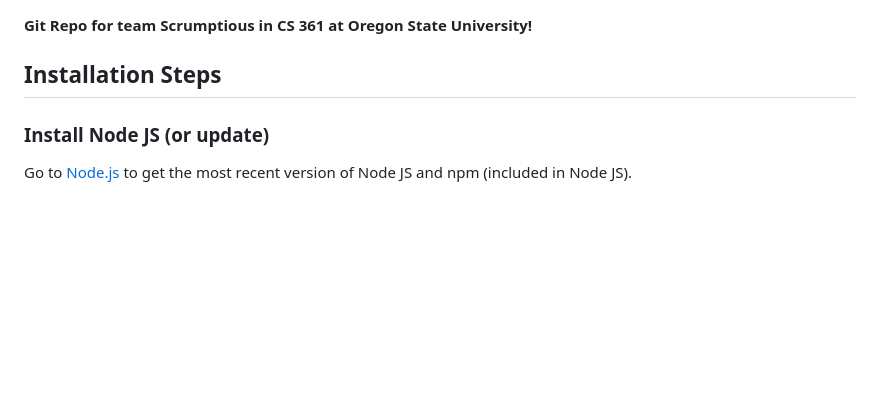
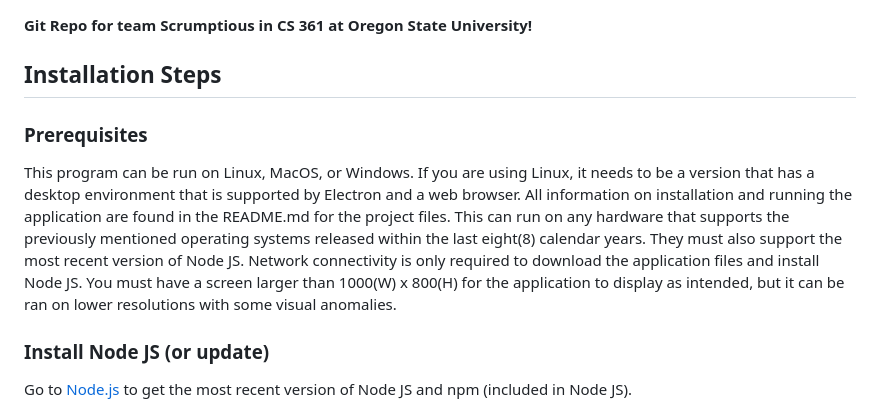
Before and after one commit to Rossback/SCRUMptious, a Markdown page: README.md, the part around the change. Rendered like a GitHub page; blank space fills up the shorter version.

```diff
--- a/README.md
+++ b/README.md
@@ -3,6 +3,10 @@
 **Git Repo for team Scrumptious in CS 361 at Oregon State University!**
 
 ## Installation Steps
+
+### Prerequisites
+
+This program can be run on Linux, MacOS, or Windows. If you are using Linux, it needs to be a version that has a desktop environment that is supported by Electron and a web browser. All information on installation and running the application are found in the README.md for the project files. This can run on any hardware that supports the previously mentioned operating systems released within the last eight(8) calendar years. They must also support the most recent version of Node JS. Network connectivity is only required to download the application files and install Node JS. You must have a screen larger than 1000(W) x 800(H) for the application to display as intended, but it can be ran on lower resolutions with some visual anomalies.
 
 ### Install Node JS (or update)
 
```
